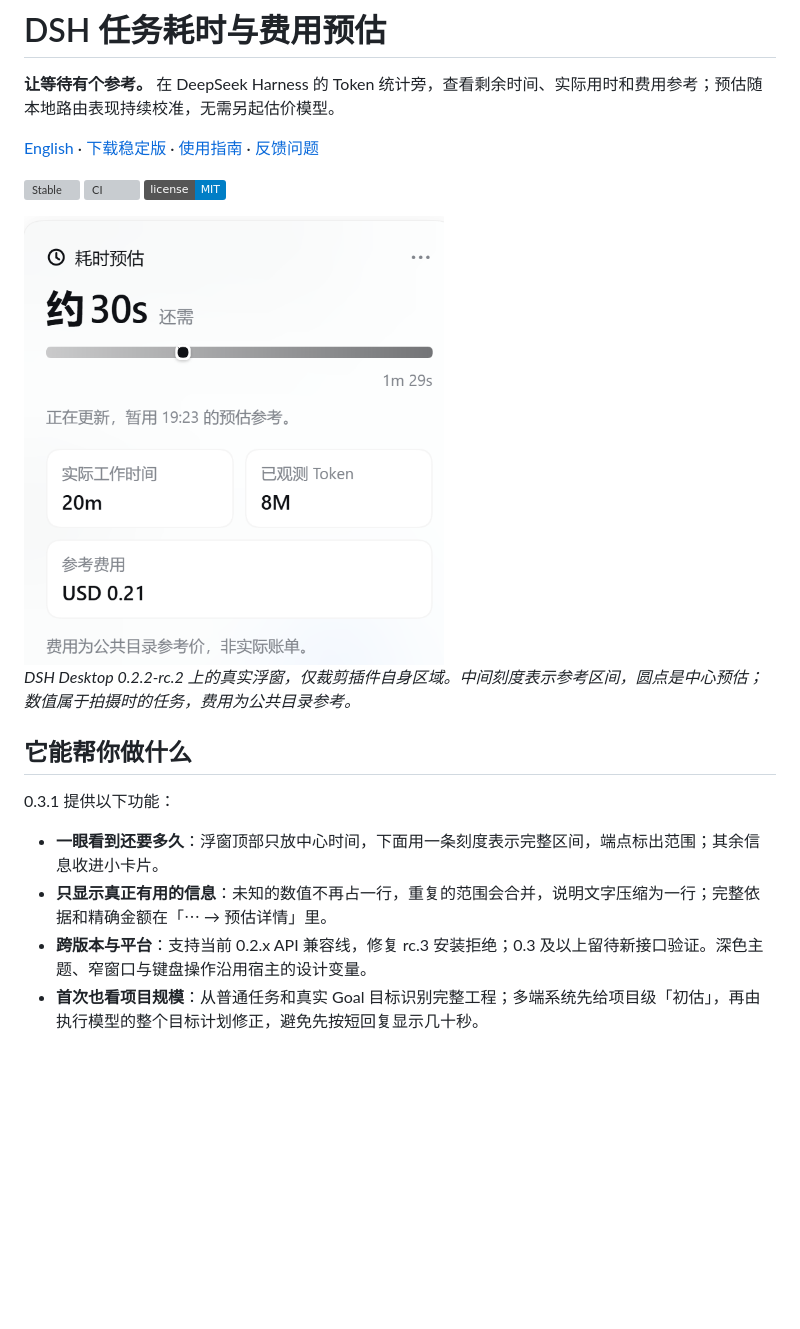
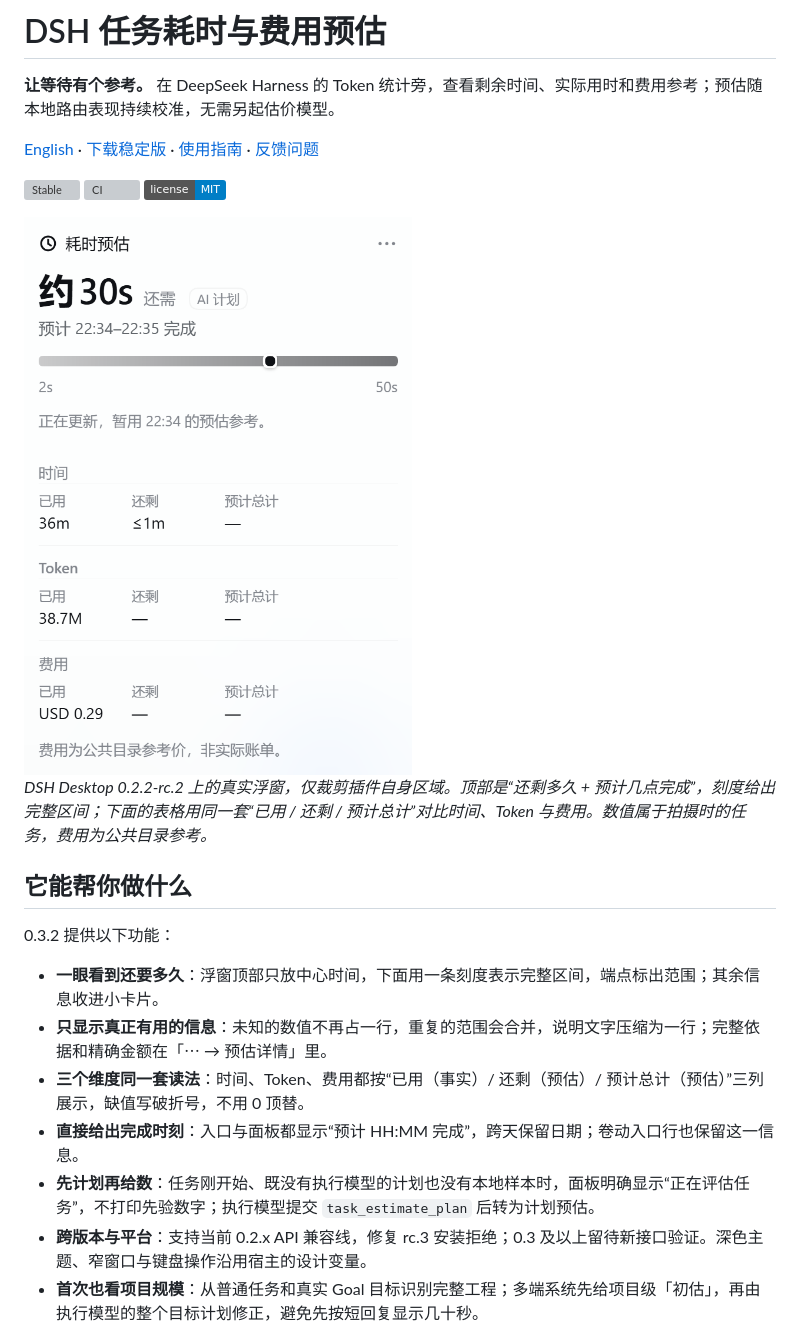
Before and after one commit to leicheng42/dsh-task-time-cost, a Markdown page: README.md, the part around one of its changes. Rendered like a GitHub page; pictures changed too: docs/public/screenshots/summary-032.png (added); badges without logos; blank space fills up the shorter version; grey boxes are pictures that could not be loaded.

```diff
--- a/README.md
+++ b/README.md
@@ -6,16 +6,19 @@
 
 [![Stable](https://img.shields.io/github/v/release/leicheng42/dsh-task-time-cost?label=stable)](https://github.com/leicheng42/dsh-task-time-cost/releases) [![CI](https://github.com/leicheng42/dsh-task-time-cost/actions/workflows/ci.yml/badge.svg)](https://github.com/leicheng42/dsh-task-time-cost/actions/workflows/ci.yml) [![MIT](https://img.shields.io/badge/license-MIT-blue.svg)](LICENSE)
 
-<img src="docs/public/screenshots/summary-031.png" width="420" height="448" alt="真实插件浮窗：中心剩余时间、范围刻度、已用时间、Token 与费用参考" />
+<img src="docs/public/screenshots/summary-032.png" width="420" height="448" alt="真实插件浮窗：中心剩余时间、范围刻度、已用时间、Token 与费用参考" />
 
-*DSH Desktop 0.2.2-rc.2 上的真实浮窗，仅裁剪插件自身区域。中间刻度表示参考区间，圆点是中心预估；数值属于拍摄时的任务，费用为公共目录参考。*
+*DSH Desktop 0.2.2-rc.2 上的真实浮窗，仅裁剪插件自身区域。顶部是“还剩多久 + 预计几点完成”，刻度给出完整区间；下面的表格用同一套“已用 / 还剩 / 预计总计”对比时间、Token 与费用。数值属于拍摄时的任务，费用为公共目录参考。*
 
 ## 它能帮你做什么
 
-0.3.1 提供以下功能：
+0.3.2 提供以下功能：
 
 - **一眼看到还要多久**：浮窗顶部只放中心时间，下面用一条刻度表示完整区间，端点标出范围；其余信息收进小卡片。
 - **只显示真正有用的信息**：未知的数值不再占一行，重复的范围会合并，说明文字压缩为一行；完整依据和精确金额在「⋯ → 预估详情」里。
+- **三个维度同一套读法**：时间、Token、费用都按“已用（事实）/ 还剩（预估）/ 预计总计（预估）”三列展示，缺值写破折号，不用 0 顶替。
+- **直接给出完成时刻**：入口与面板都显示“预计 HH:MM 完成”，跨天保留日期；卷动入口行也保留这一信息。
+- **先计划再给数**：任务刚开始、既没有执行模型的计划也没有本地样本时，面板明确显示“正在评估任务”，不打印先验数字；执行模型提交 `task_estimate_plan` 后转为计划预估。
 - **跨版本与平台**：支持当前 0.2.x API 兼容线，修复 rc.3 安装拒绝；0.3 及以上留待新接口验证。深色主题、窄窗口与键盘操作沿用宿主的设计变量。
 - **首次也看项目规模**：从普通任务和真实 Goal 目标识别完整工程；多端系统先给项目级「初估」，再由执行模型的整个目标计划修正，避免先按短回复显示几十秒。
 - **估计还要多久**：显示中心时间与完整参考范围；本地可比样本足够时，使用实际工作量分布更新预算。
```
Also changed, not shown: other parts of README.md (+6 -6 lines), CHANGELOG.md (+8 -0 lines), README.en.md (+12 -9 lines), 10 other files.
